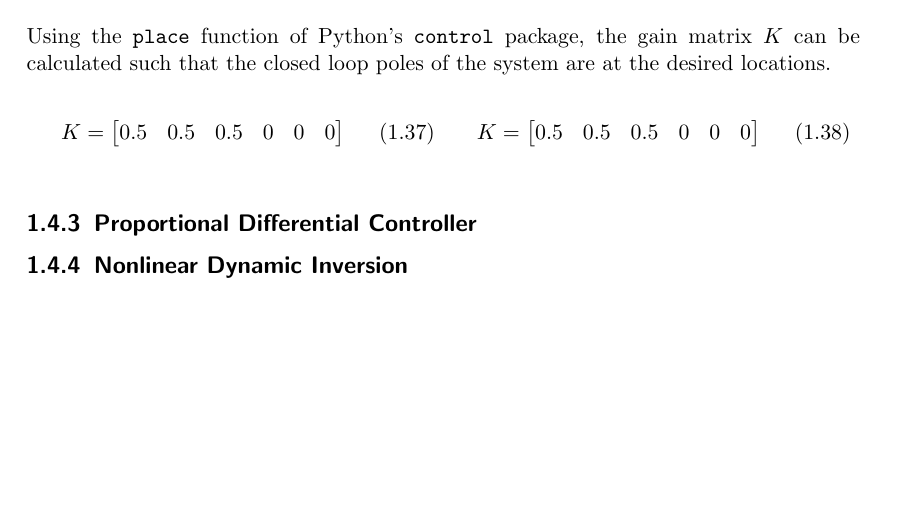
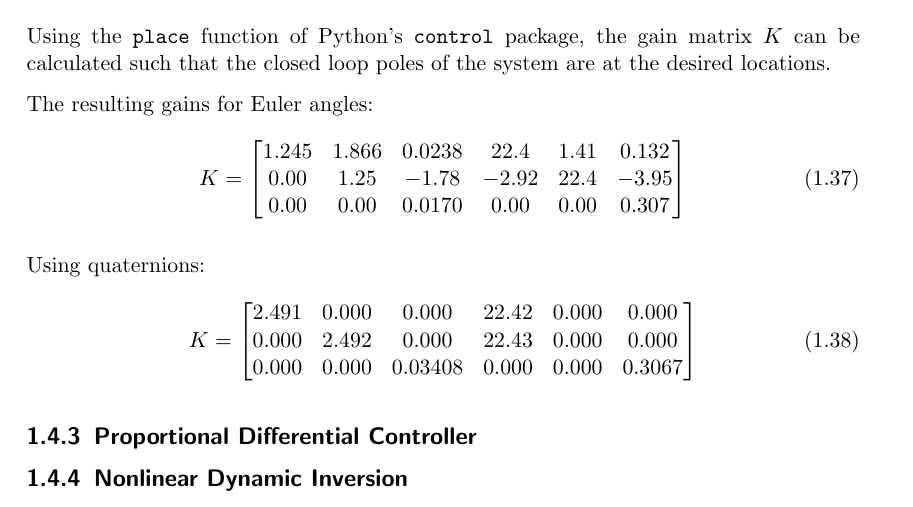
Before and after one commit to seasat/nonlinear-control-system, a LaTeX document (doc/report/report.tex, which reads doc/report/tex/section_controllers.tex): part of page 11 of 15, cut so that both start at the same text, the shorter picture padded with empty space. Compiled offline with pdfLaTeX.

Commit message:
add real gains

```diff
--- a/doc/report/tex/section_controllers.tex
+++ b/doc/report/tex/section_controllers.tex
@@ -103,18 +103,23 @@ Using state feedback control, the control output is defined as
 
 Using the \texttt{place} function of Python's \texttt{control} package, the gain matrix \gls{sy:K} can be calculated such that the closed loop poles of the system are at the desired locations.
 
-\parbox{.49\linewidth}{
+The resulting gains for Euler angles:
 \begin{equation}
     \gls{sy:K} = \begin{bmatrix}
-        0.5 & 0.5 & 0.5 & 0 & 0 & 0
+        1.245&	1.866&	0.0238&	22.4&	1.41&	0.132 \\
+        0.00	&1.25	&-1.78&	-2.92&	22.4&	-3.95 \\
+        0.00	&0.00	&0.0170&	0.00&	0.00&	0.307 \\
     \end{bmatrix}
-\end{equation}}
-\parbox{.49\linewidth}{
+\end{equation}
+
+Using quaternions:
 \begin{equation}
     \gls{sy:K} = \begin{bmatrix}
-        0.5 & 0.5 & 0.5 & 0 & 0 & 0
+        2.491&	0.000&	0.000&	22.42&	0.000&	0.000\\
+        0.000&	2.492&	0.000&	22.43&	0.000&	0.000\\
+        0.000&	0.000& 	0.03408&	0.000&	0.000&	0.3067\\
     \end{bmatrix}
-\end{equation}}
+\end{equation}
 
 
 \subsection{\texorpdfstring{\acrlong{pd}}{Proportional Differential} Controller}
```
